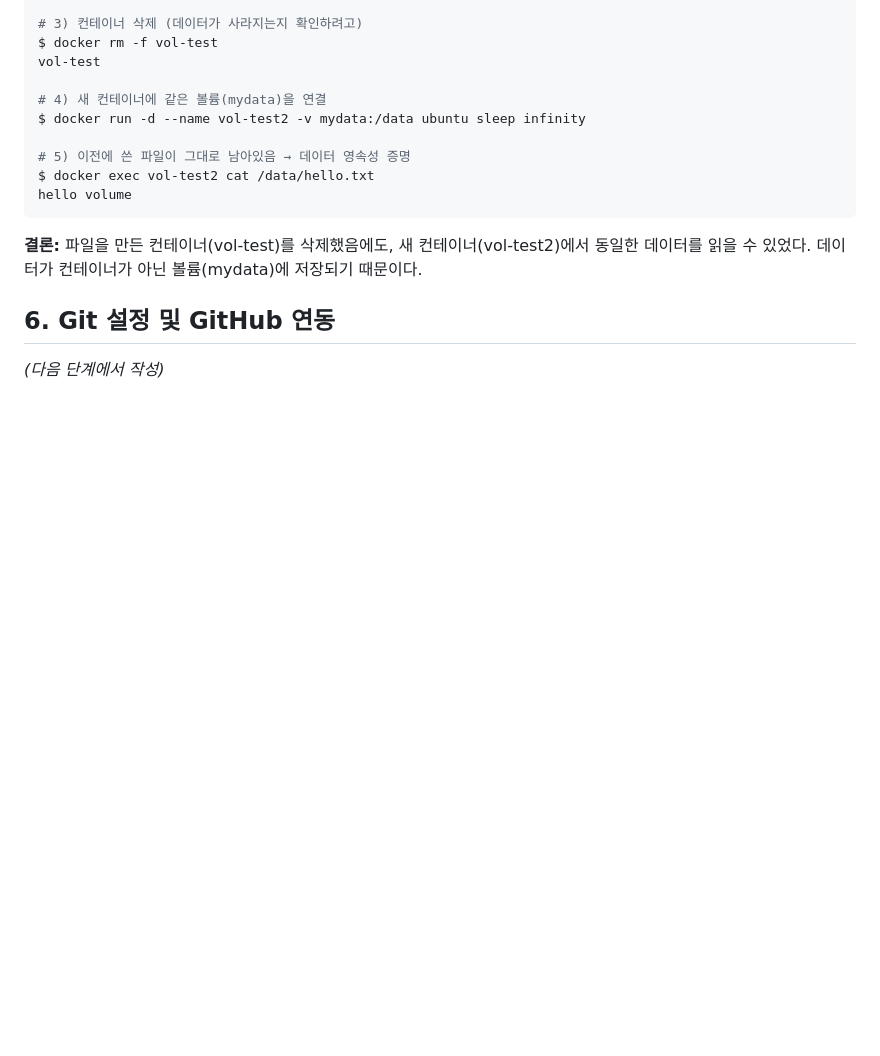
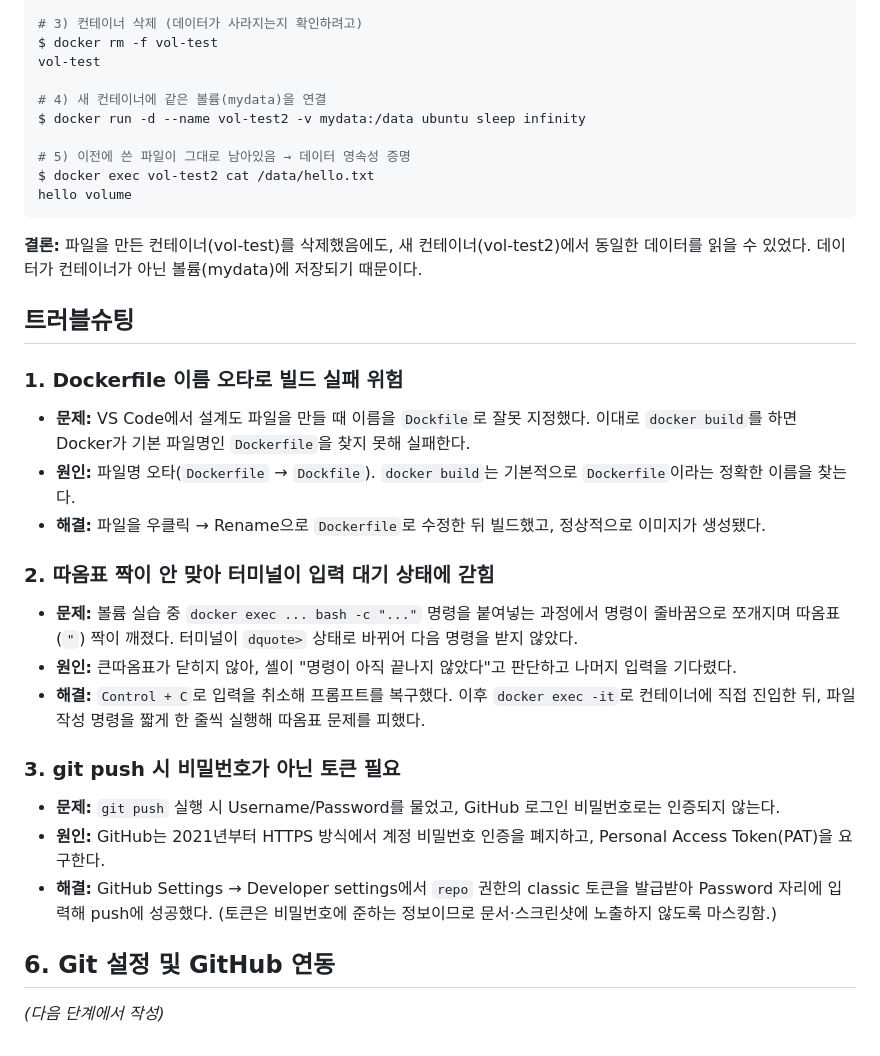
Before and after one commit to daehyunchoi-cell/developer-workstation, a Markdown page: README.md, the part around one of its changes. Drawn GitHub-style; blank space fills up the shorter version.

Commit message:
Revise README with completed tasks and troubleshooting
Updated the README to reflect completed tasks and added troubleshooting section for common issues with Docker and Git.

```diff
--- a/README.md
+++ b/README.md
@@ -216,6 +216,26 @@ hello volume
 **결론:** 파일을 만든 컨테이너(vol-test)를 삭제했음에도, 새 컨테이너(vol-test2)에서 동일한 데이터를 읽을 수 있었다.
 데이터가 컨테이너가 아닌 볼륨(mydata)에 저장되기 때문이다.
 
+## 트러블슈팅
+
+### 1. Dockerfile 이름 오타로 빌드 실패 위험
+
+- **문제:** VS Code에서 설계도 파일을 만들 때 이름을 `Dockfile`로 잘못 지정했다. 이대로 `docker build`를 하면 Docker가 기본 파일명인 `Dockerfile`을 찾지 못해 실패한다.
+- **원인:** 파일명 오타(`Dockerfile` → `Dockfile`). `docker build`는 기본적으로 `Dockerfile`이라는 정확한 이름을 찾는다.
+- **해결:** 파일을 우클릭 → Rename으로 `Dockerfile`로 수정한 뒤 빌드했고, 정상적으로 이미지가 생성됐다.
+
+### 2. 따옴표 짝이 안 맞아 터미널이 입력 대기 상태에 갇힘
+
+- **문제:** 볼륨 실습 중 `docker exec ... bash -c "..."` 명령을 붙여넣는 과정에서 명령이 줄바꿈으로 쪼개지며 따옴표(`"`) 짝이 깨졌다. 터미널이 `dquote>` 상태로 바뀌어 다음 명령을 받지 않았다.
+- **원인:** 큰따옴표가 닫히지 않아, 셸이 "명령이 아직 끝나지 않았다"고 판단하고 나머지 입력을 기다렸다.
+- **해결:** `Control + C`로 입력을 취소해 프롬프트를 복구했다. 이후 `docker exec -it`로 컨테이너에 직접 진입한 뒤, 파일 작성 명령을 짧게 한 줄씩 실행해 따옴표 문제를 피했다.
+
+### 3. git push 시 비밀번호가 아닌 토큰 필요
+
+- **문제:** `git push` 실행 시 Username/Password를 물었고, GitHub 로그인 비밀번호로는 인증되지 않는다.
+- **원인:** GitHub는 2021년부터 HTTPS 방식에서 계정 비밀번호 인증을 폐지하고, Personal Access Token(PAT)을 요구한다.
+- **해결:** GitHub Settings → Developer settings에서 `repo` 권한의 classic 토큰을 발급받아 Password 자리에 입력해 push에 성공했다. (토큰은 비밀번호에 준하는 정보이므로 문서·스크린샷에 노출하지 않도록 마스킹함.)
+
 ## 6. Git 설정 및 GitHub 연동
 
 _(다음 단계에서 작성)_
```
Also changed, not shown: other parts of README.md (+1 -1 lines).
